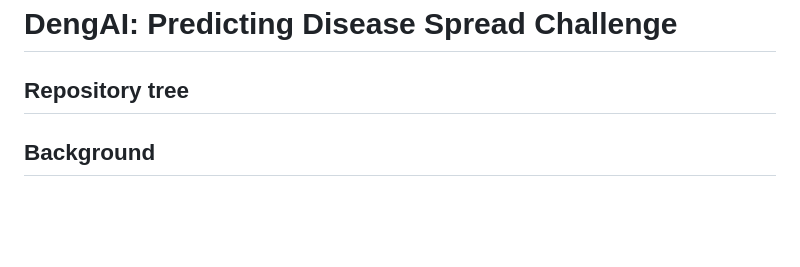
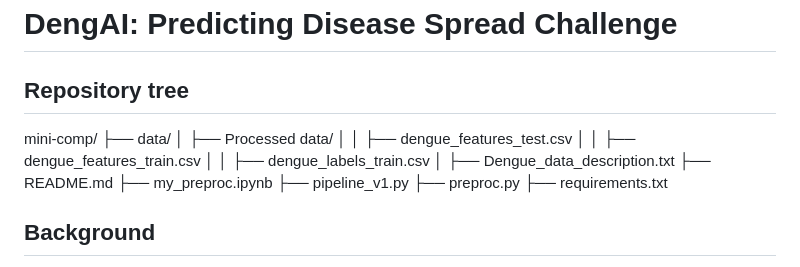
Before and after one commit to graumannm/Dengue_Prediction, a Markdown page: README.md, the part around the change printed below. Drawn GitHub-style; blank space fills up the shorter version.

```diff
--- a/README.md
+++ b/README.md
@@ -1,8 +1,18 @@
 # DengAI: Predicting Disease Spread Challenge
 
 ## Repository tree
-
-
+mini-comp/
+├── data/
+│   ├── Processed data/
+│   │   ├── dengue_features_test.csv
+│   │   ├── dengue_features_train.csv
+│   │   ├── dengue_labels_train.csv
+│   ├── Dengue_data_description.txt
+├── README.md
+├── my_preproc.ipynb
+├── pipeline_v1.py
+├── preproc.py
+├── requirements.txt
 
 ## Background
 This GitHub repository contains the code and resources for the DengAI: Predicting Disease Spread challenge, hosted by DataDriven (https://www.drivendata.org/competitions/44/dengai-predicting-disease-spread/). The challenge aimed to address the problem of predicting the number of dengue fever cases in a given region. Dengue fever is a mosquito-borne viral disease that affects millions of people worldwide, especially in tropical and subtropical regions.
```
Also changed, not shown: other parts of README.md (+1 -1 lines).
